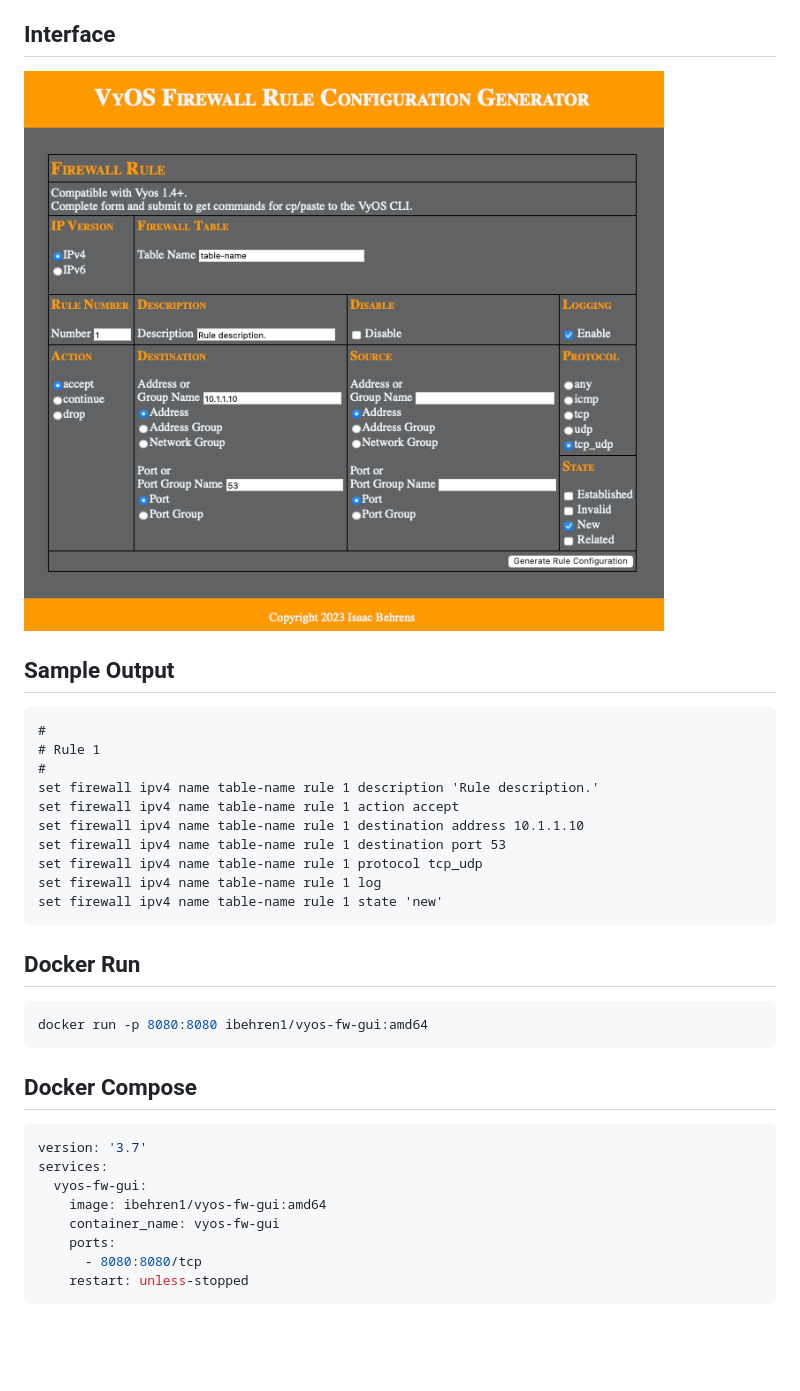
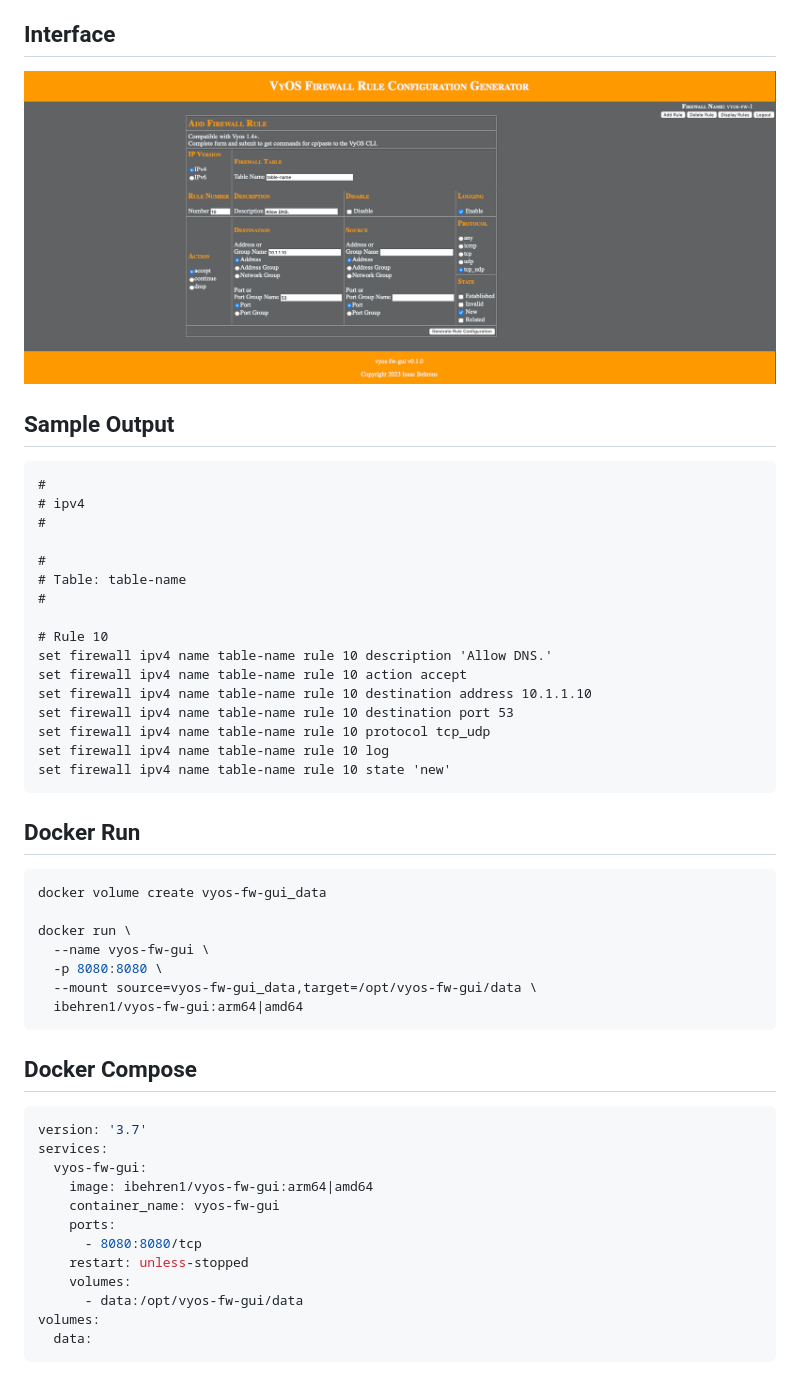
Before and after one commit to ibehren1/fw-gui, a Markdown page: README.md, the part around the change. GitHub-like rendering; pictures changed too: images/vyos-fw-gui_interface.png; blank space fills up the shorter version.

Commit message:
Minor fix and updates to README.md for v0.1.0.

````diff
--- a/README.md
+++ b/README.md
@@ -15,21 +15,33 @@ Working demo:  [https://vyosfwgui.behrenshome.com](https://vyosfwgui.behrenshome
 
 ```text
 #
-# Rule 1
+# ipv4
 #
-set firewall ipv4 name table-name rule 1 description 'Rule description.'
-set firewall ipv4 name table-name rule 1 action accept
-set firewall ipv4 name table-name rule 1 destination address 10.1.1.10
-set firewall ipv4 name table-name rule 1 destination port 53
-set firewall ipv4 name table-name rule 1 protocol tcp_udp
-set firewall ipv4 name table-name rule 1 log
-set firewall ipv4 name table-name rule 1 state 'new'
+
+#
+# Table: table-name
+#
+
+# Rule 10
+set firewall ipv4 name table-name rule 10 description 'Allow DNS.'
+set firewall ipv4 name table-name rule 10 action accept
+set firewall ipv4 name table-name rule 10 destination address 10.1.1.10
+set firewall ipv4 name table-name rule 10 destination port 53
+set firewall ipv4 name table-name rule 10 protocol tcp_udp
+set firewall ipv4 name table-name rule 10 log
+set firewall ipv4 name table-name rule 10 state 'new'
 ```
 
 ## Docker Run
 
 ```bash
-docker run -p 8080:8080 ibehren1/vyos-fw-gui:amd64
+docker volume create vyos-fw-gui_data
+
+docker run \
+  --name vyos-fw-gui \
+  -p 8080:8080 \
+  --mount source=vyos-fw-gui_data,target=/opt/vyos-fw-gui/data \
+  ibehren1/vyos-fw-gui:arm64|amd64
 ```
 
 ## Docker Compose
@@ -38,9 +50,13 @@ docker run -p 8080:8080 ibehren1/vyos-fw-gui:amd64
 version: '3.7'
 services:
   vyos-fw-gui:
-    image: ibehren1/vyos-fw-gui:amd64
+    image: ibehren1/vyos-fw-gui:arm64|amd64
     container_name: vyos-fw-gui
     ports:
       - 8080:8080/tcp
     restart: unless-stopped
+    volumes:
+      - data:/opt/vyos-fw-gui/data
+volumes:
+  data:
 ```
````
Also changed, not shown: 2 other files.
